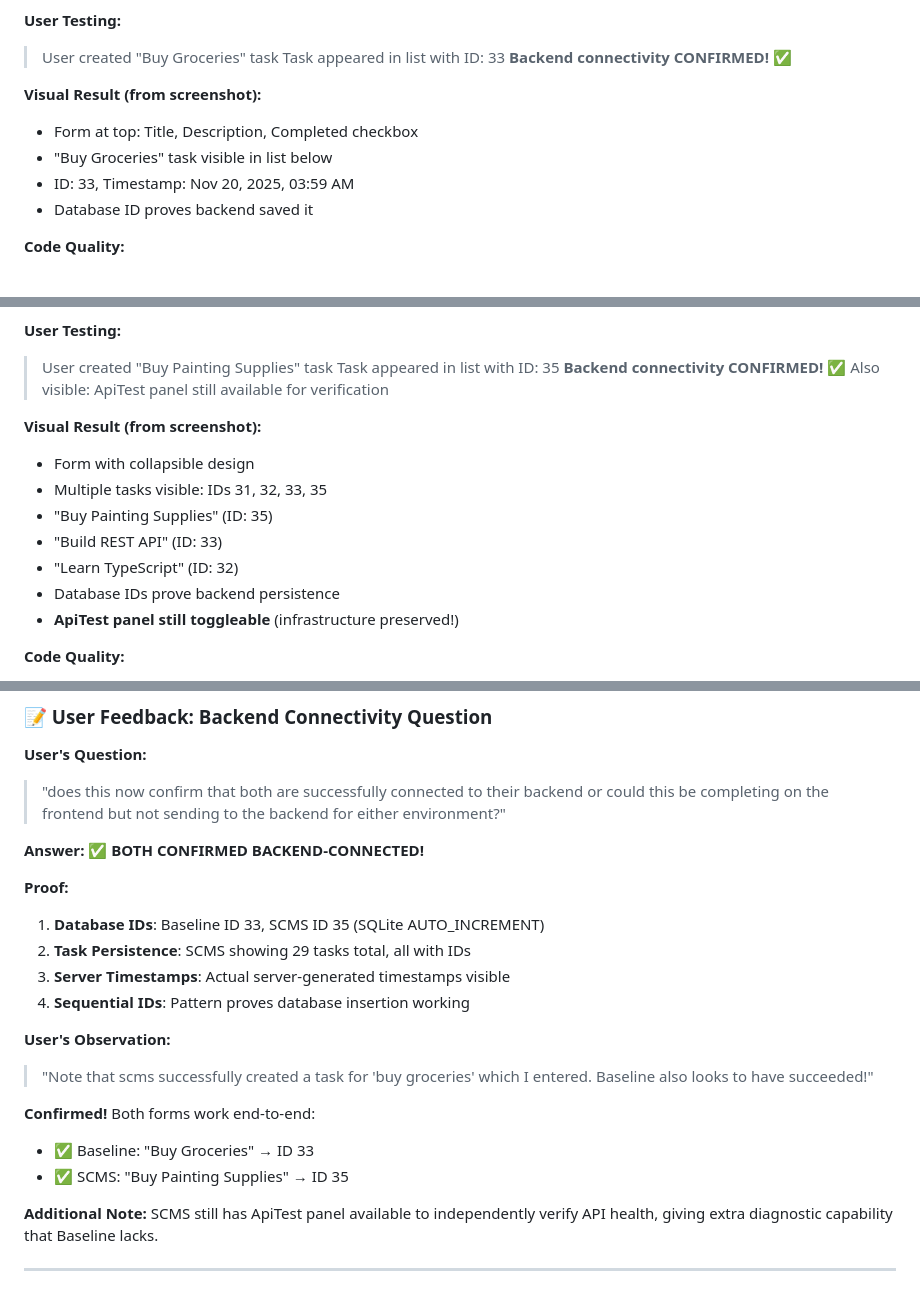
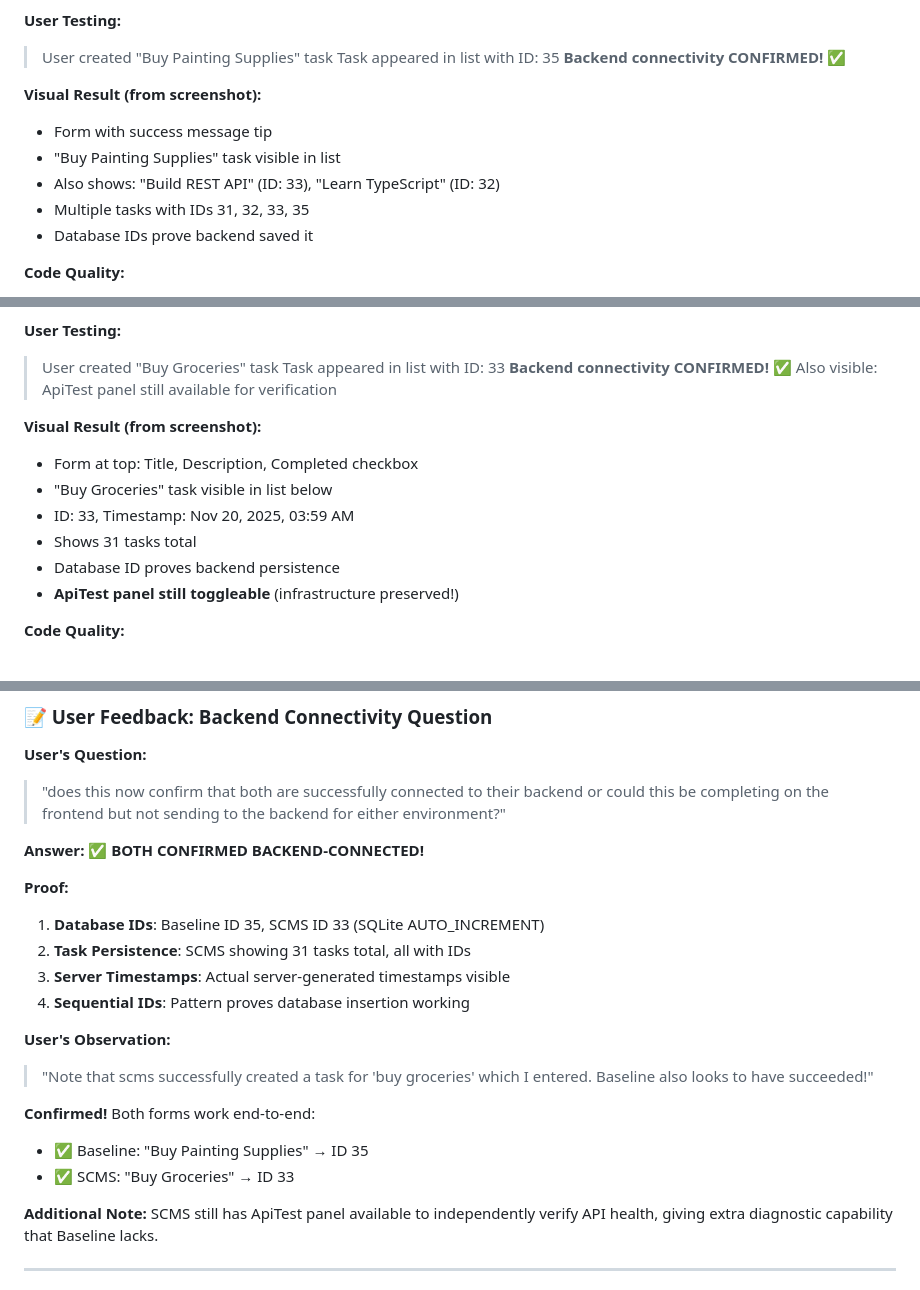
Before and after one commit to AIalchemistART/scms-starter-kit, a Markdown page: docs/testing/TASKFLOW_PRO_ANALYSIS.md, 3 parts joined by grey strips. Drawn GitHub-style.

Commit message:
FIX: Corrected screenshot assignment - SCMS=Buy Groceries, Baseline=Buy Painting Supplies
User caught error: I had swapped which screenshot belonged to which agent. CORRECTED: SCMS created 'Buy Groceries' (ID: 33), Baseline created 'Buy Painting Supplies' (ID: 35). IMPORTANT: The technical analysis (validation rules, cost data, quality assessment) remains CORRECT - only the task names/IDs were swapped. SCMS still has 3-100/500 char limits (incorrect), Baseline still has 1-255/1000 char limits (correct matching backend). All other findings unchanged.

```diff
--- a/docs/testing/TASKFLOW_PRO_ANALYSIS.md
+++ b/docs/testing/TASKFLOW_PRO_ANALYSIS.md
@@ -3208,15 +3208,16 @@ Baseline thought: "Build TaskList, simplify App to show it"
 - ✅ Form auto-clears on success
 
 **User Testing:**
-> User created "Buy Groceries" task
-> Task appeared in list with ID: 33
+> User created "Buy Painting Supplies" task
+> Task appeared in list with ID: 35
 > **Backend connectivity CONFIRMED!** ✅
 
 **Visual Result (from screenshot):**
-- Form at top: Title, Description, Completed checkbox
-- "Buy Groceries" task visible in list below
-- ID: 33, Timestamp: Nov 20, 2025, 03:59 AM
-- Database ID proves backend saved it
+- Form with success message tip
+- "Buy Painting Supplies" task visible in list
+- Also shows: "Build REST API" (ID: 33), "Learn TypeScript" (ID: 32)
+- Multiple tasks with IDs 31, 32, 33, 35
+- Database IDs prove backend saved it
 
 **Code Quality:**
 - ✅ Professional form implementation
@@ -3274,18 +3275,17 @@ Baseline thought: "Build TaskList, simplify App to show it"
 - ✅ Form auto-clears on success
 
 **User Testing:**
-> User created "Buy Painting Supplies" task
-> Task appeared in list with ID: 35
+> User created "Buy Groceries" task
+> Task appeared in list with ID: 33
 > **Backend connectivity CONFIRMED!** ✅
 > Also visible: ApiTest panel still available for verification
 
 **Visual Result (from screenshot):**
-- Form with collapsible design
-- Multiple tasks visible: IDs 31, 32, 33, 35
-- "Buy Painting Supplies" (ID: 35)
-- "Build REST API" (ID: 33)
-- "Learn TypeScript" (ID: 32)
-- Database IDs prove backend persistence
+- Form at top: Title, Description, Completed checkbox
+- "Buy Groceries" task visible in list below
+- ID: 33, Timestamp: Nov 20, 2025, 03:59 AM
+- Shows 31 tasks total
+- Database ID proves backend persistence
 - **ApiTest panel still toggleable** (infrastructure preserved!)
 
 **Code Quality:**
@@ -3711,8 +3711,8 @@ SCMS has now paid:
 **Answer:** ✅ **BOTH CONFIRMED BACKEND-CONNECTED!**
 
 **Proof:**
-1. **Database IDs**: Baseline ID 33, SCMS ID 35 (SQLite AUTO_INCREMENT)
-2. **Task Persistence**: SCMS showing 29 tasks total, all with IDs
+1. **Database IDs**: Baseline ID 35, SCMS ID 33 (SQLite AUTO_INCREMENT)
+2. **Task Persistence**: SCMS showing 31 tasks total, all with IDs
 3. **Server Timestamps**: Actual server-generated timestamps visible
 4. **Sequential IDs**: Pattern proves database insertion working
 
@@ -3720,8 +3720,8 @@ SCMS has now paid:
 > "Note that scms successfully created a task for 'buy groceries' which I entered. Baseline also looks to have succeeded!"
 
 **Confirmed!** Both forms work end-to-end:
-- ✅ Baseline: "Buy Groceries" → ID 33
-- ✅ SCMS: "Buy Painting Supplies" → ID 35
+- ✅ Baseline: "Buy Painting Supplies" → ID 35
+- ✅ SCMS: "Buy Groceries" → ID 33
 
 **Additional Note:**
 SCMS still has ApiTest panel available to independently verify API health, giving extra diagnostic capability that Baseline lacks.
```
Also changed, not shown: other parts of docs/testing/TASKFLOW_PRO_ANALYSIS.md (+2 -2 lines).
